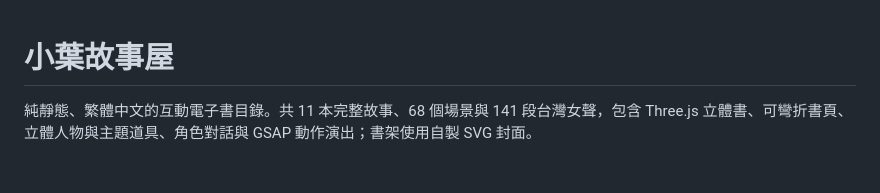
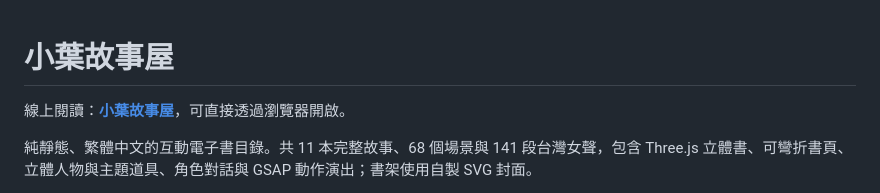
Before and after one commit to EricTsau/ele_book, a Markdown page: README.md, the part around the change. Drawn GitHub-style; blank space fills up the shorter version.

Commit message:
docs: add public storybook website link to README

```diff
--- a/README.md
+++ b/README.md
@@ -1,4 +1,6 @@
 # 小葉故事屋
+
+線上閱讀：**[小葉故事屋](https://erictsau.github.io/ele_book/)**，可直接透過瀏覽器開啟。
 
 純靜態、繁體中文的互動電子書目錄。共 11 本完整故事、68 個場景與 141 段台灣女聲，包含 Three.js 立體書、可彎折書頁、立體人物與主題道具、角色對話與 GSAP 動作演出；書架使用自製 SVG 封面。
 
```
